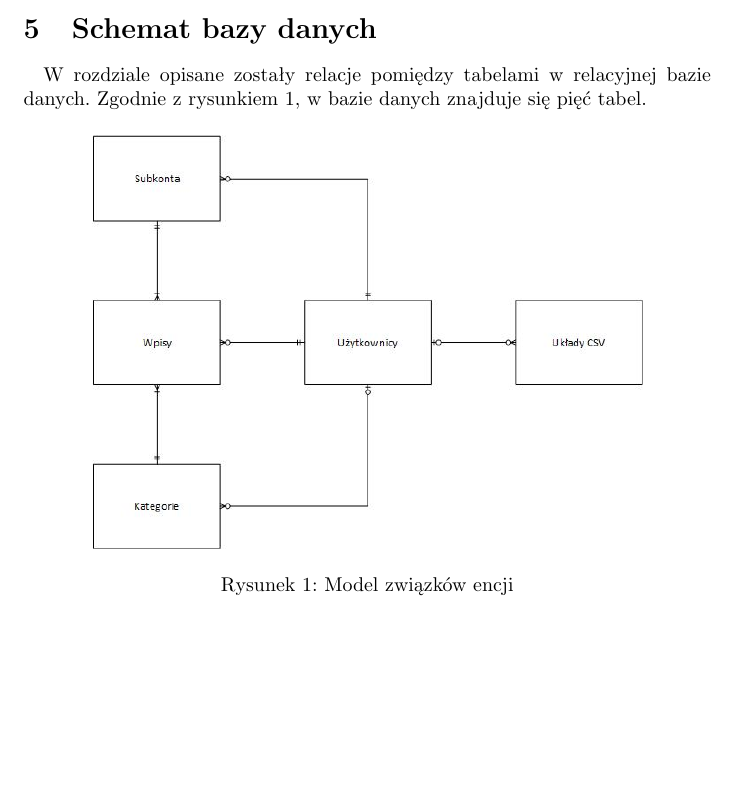
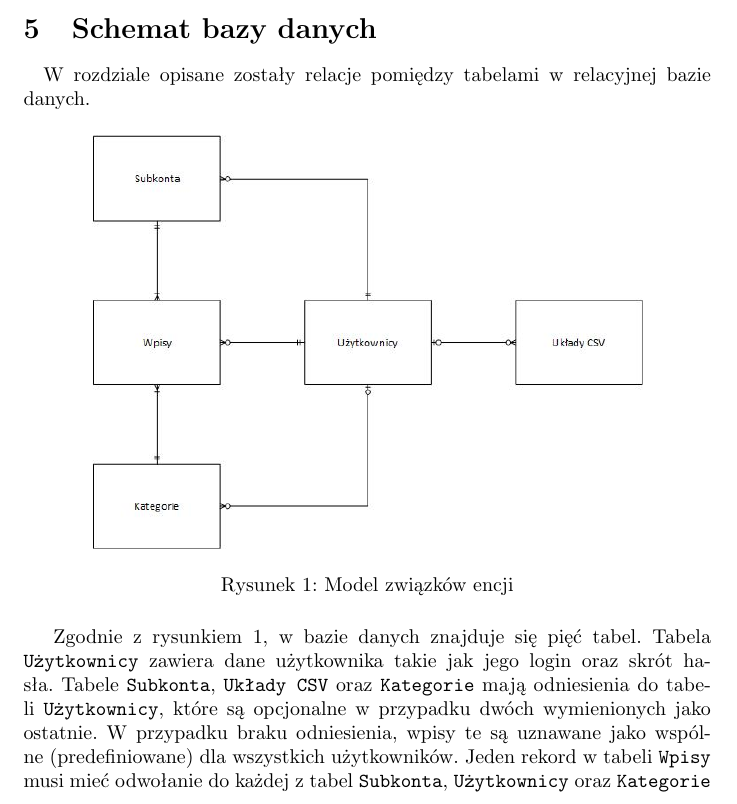
Before and after one commit to Irsutoro/Where-is-my-money, a LaTeX document (documentation/documentation_pl.tex): part of page 5 of 5, cut so that both start at the same text, the shorter picture padded with empty space. Compiled offline with pdfLaTeX.

Commit message:
Dodano opis modelu związków encji

```diff
--- a/documentation/documentation_pl.tex
+++ b/documentation/documentation_pl.tex
@@ -59,7 +59,7 @@
 	Aplikacja kliencka to interaktywna strona internetowa, napisana przy pomocy frameworka React dla języka JavaScript, w którym wykorzystywany jest także język HTML5 oraz CSS3 z preprocesorem LESS. Do tworzenia aplikacji jest używany język EcmaScript 2017 w standardzie ECMA-262, który kompilowany jest przy pomocy kompilatora Babel do języka JavaScript. Strona może być poprawnie wyświetlona na dowolnej aktualnej przeglądarce internetowej.
 	Narzędzia wykorzystane przy tworzeniu aplikacji to Visual Studio Code 1.20.1, DBeaver Community Edition 5.0.
 	\section{Schemat bazy danych}
-	\paragraph{} W rozdziale opisane zostały relacje pomiędzy tabelami w relacyjnej bazie danych. Zgodnie z rysunkiem \ref{fig:er}, w bazie danych znajduje się pięć tabel.
+	\paragraph{} W rozdziale opisane zostały relacje pomiędzy tabelami w relacyjnej bazie danych.
 	\begin{figure}[H]
 		\centering
 		\includegraphics[width=0.8\linewidth]{assets/er.jpg}
@@ -67,4 +67,7 @@
 		\label{fig:er}
 	\end{figure}
 
+	Zgodnie z rysunkiem \ref{fig:er}, w bazie danych znajduje się pięć tabel. Tabela \texttt{Użytkownicy} zawiera dane użytkownika takie jak jego login oraz skrót hasła. Tabele \texttt{Subkonta}, \texttt{Układy CSV} oraz \texttt{Kategorie} mają odniesienia do tabeli \texttt{Użytkownicy}, które są opcjonalne w przypadku dwóch wymienionych jako ostatnie. W przypadku braku odniesienia, wpisy te są uznawane jako wspólne (predefiniowane) dla wszystkich użytkowników. Jeden rekord w tabeli \texttt{Wpisy} musi mieć odwołanie do każdej z tabel \texttt{Subkonta}, \texttt{Użytkownicy} oraz \texttt{Kategorie}
+
+
 \end{document}
```
